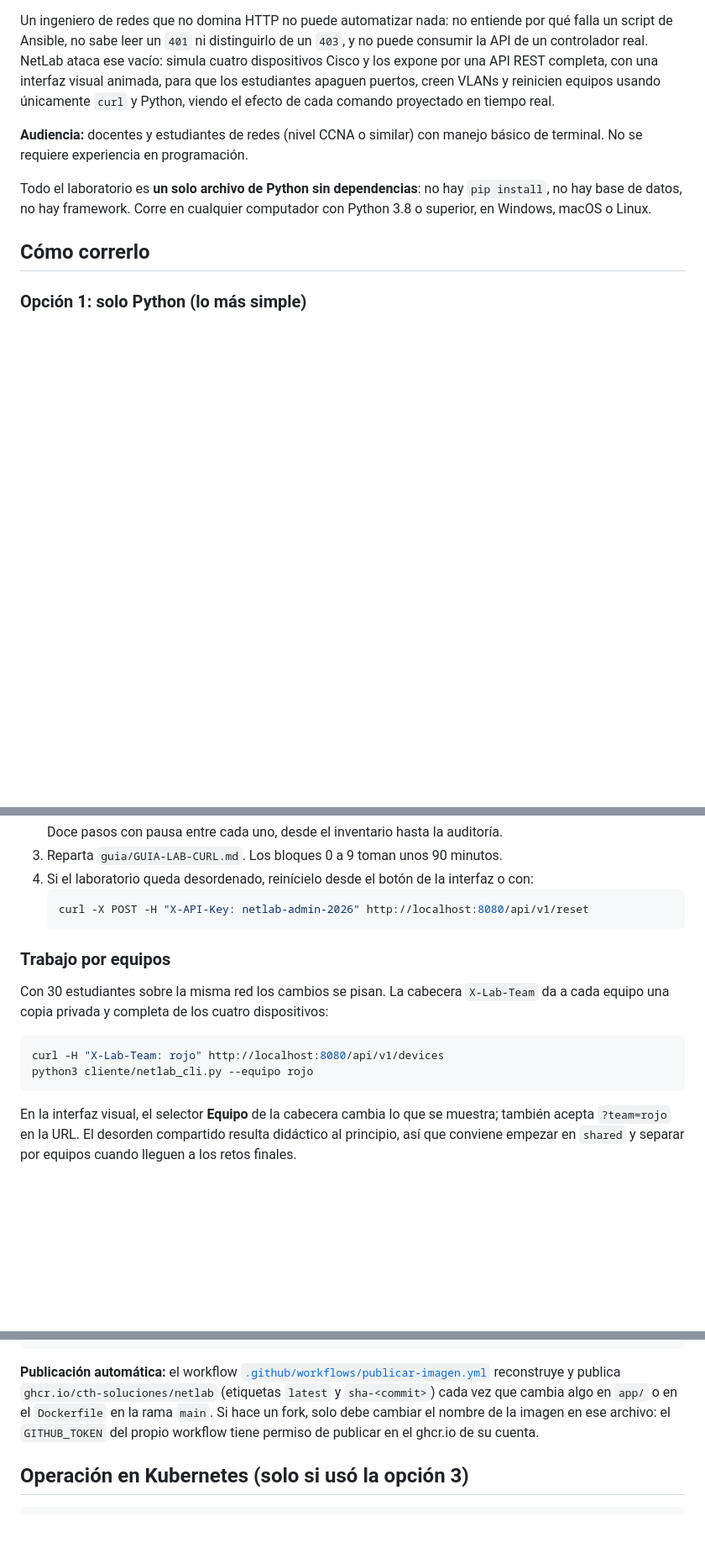
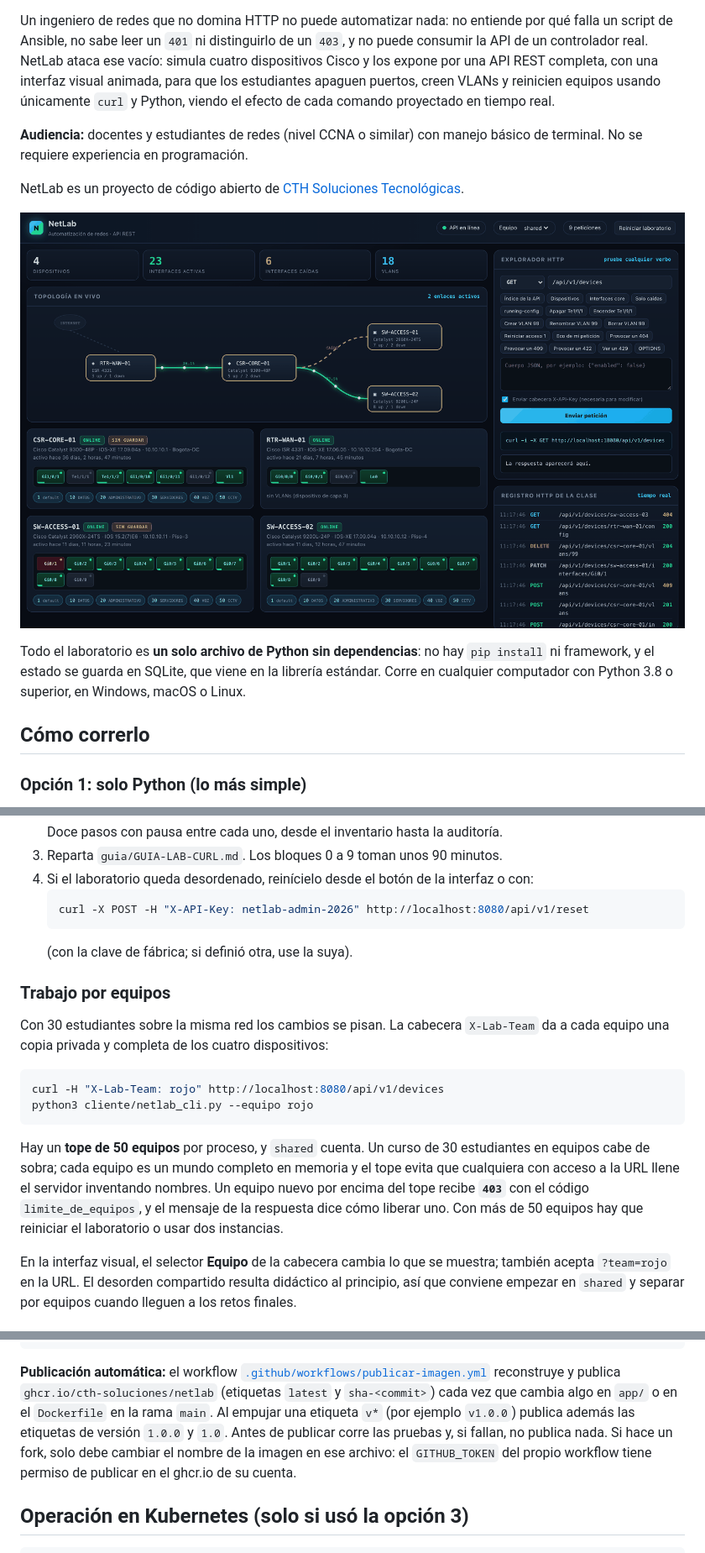
Before and after one commit to CTH-SOLUCIONES/netlab, a Markdown page: README.md, 3 parts joined by grey strips. Shown at 84% size. Rendered like a GitHub page; pictures changed too: docs/img/netlab-interfaz.png (added); blank space fills up the shorter version.

````diff
--- a/README.md
+++ b/README.md
@@ -11,9 +11,15 @@ efecto de cada comando proyectado en tiempo real.
 **Audiencia:** docentes y estudiantes de redes (nivel CCNA o similar) con manejo
 básico de terminal. No se requiere experiencia en programación.
 
+NetLab es un proyecto de código abierto de
+[CTH Soluciones Tecnológicas](https://cthsoluciones.com).
+
+![Interfaz de NetLab: topología en vivo de los cuatro equipos, explorador HTTP y registro de las peticiones de la clase](docs/img/netlab-interfaz.png)
+
 Todo el laboratorio es **un solo archivo de Python sin dependencias**: no hay
-`pip install`, no hay base de datos, no hay framework. Corre en cualquier
-computador con Python 3.8 o superior, en Windows, macOS o Linux.
+`pip install` ni framework, y el estado se guarda en SQLite, que viene en la
+librería estándar. Corre en cualquier computador con Python 3.8 o superior, en
+Windows, macOS o Linux.
 
 ## Cómo correrlo
 
@@ -128,6 +165,7 @@ Además de la guía, el material de apoyo está publicado en
    ```bash
    curl -X POST -H "X-API-Key: netlab-admin-2026" http://localhost:8080/api/v1/reset
    ```
+   (con la clave de fábrica; si definió otra, use la suya).
 
 ### Trabajo por equipos
 
@@ -139,6 +177,13 @@ dispositivos:
 curl -H "X-Lab-Team: rojo" http://localhost:8080/api/v1/devices
 python3 cliente/netlab_cli.py --equipo rojo
 ```
+
+Hay un **tope de 50 equipos** por proceso, y `shared` cuenta. Un curso de 30
+estudiantes en equipos cabe de sobra; cada equipo es un mundo completo en memoria
+y el tope evita que cualquiera con acceso a la URL llene el servidor inventando
+nombres. Un equipo nuevo por encima del tope recibe **`403`** con el código
+`limite_de_equipos`, y el mensaje de la respuesta dice cómo liberar uno. Con más
+de 50 equipos hay que reiniciar el laboratorio o usar dos instancias.
 
 En la interfaz visual, el selector **Equipo** de la cabecera cambia lo que se
 muestra; también acepta `?team=rojo` en la URL. El desorden compartido resulta
@@ -215,7 +267,9 @@ docker buildx build --platform linux/amd64,linux/arm64 \
 [`.github/workflows/publicar-imagen.yml`](.github/workflows/publicar-imagen.yml)
 reconstruye y publica `ghcr.io/cth-soluciones/netlab` (etiquetas `latest` y
 `sha-<commit>`) cada vez que cambia algo en `app/` o en el `Dockerfile` en la
-rama `main`. Si hace un fork, solo debe cambiar el nombre de la imagen en ese
+rama `main`. Al empujar una etiqueta `v*` (por ejemplo `v1.0.0`) publica además
+las etiquetas de versión `1.0.0` y `1.0`. Antes de publicar corre las pruebas y,
+si fallan, no publica nada. Si hace un fork, solo debe cambiar el nombre de la imagen en ese
 archivo: el `GITHUB_TOKEN` del propio workflow tiene permiso de publicar en el
 ghcr.io de su cuenta.
 
````
Also changed, not shown: other parts of README.md (+48 -5 lines), CHANGELOG.md (added, +79 -0 lines), guia/GUIA-LAB-CURL.md (+65 -35 lines), docs/og-netlab.png (added), 1 other file.
